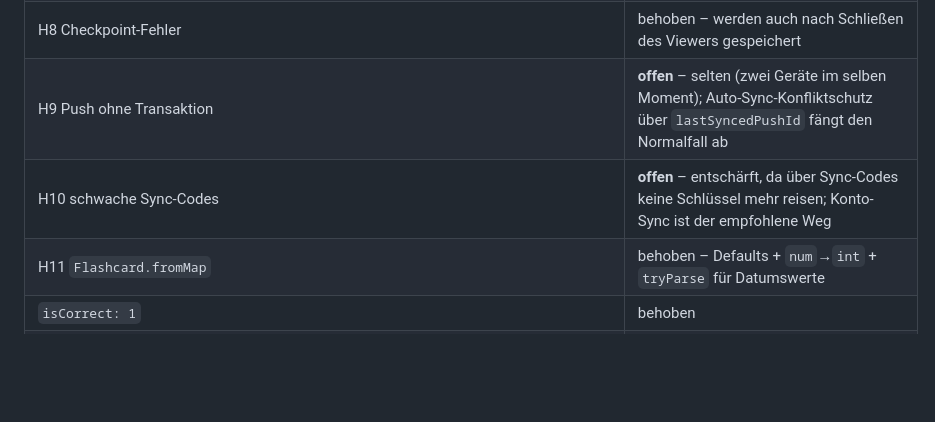
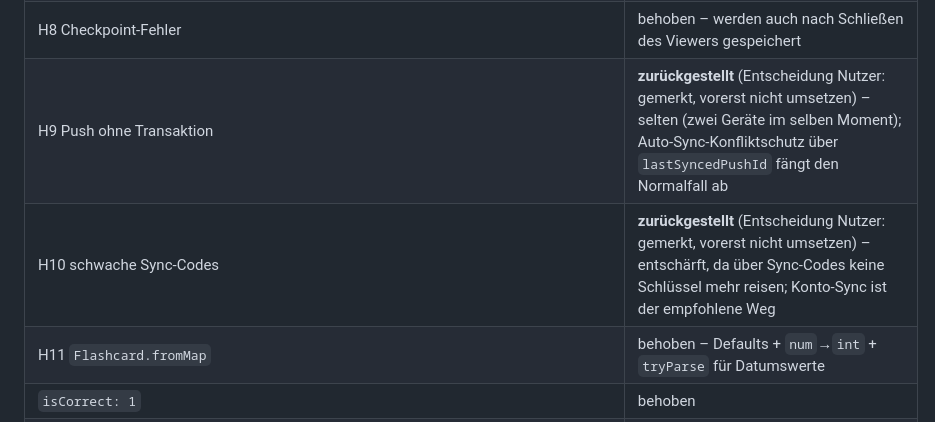
Before and after one commit to nphjfvp/Lernen, a Markdown page: AUDIT.md, the part around the change. Drawn GitHub-style; blank space fills up the shorter version.

Commit message:
Doku: H9/H10 als zurückgestellt markiert
Co-Authored-By: Claude Opus 5.5 <noreply@anthropic.com>
Claude-Session: https://claude.ai/code/session_01NJyPeVZbNMSmD6hiV7yhpx

```diff
--- a/AUDIT.md
+++ b/AUDIT.md
@@ -26,8 +26,8 @@ Display-Formeln, CI ohne Test-Gate, Sync-Code-Key-Injektion im Pull-Pfad.
 | H6 Hintergrund-Beförderung | behoben – KI-Inhalt wird auf den frisch geladenen Kartenstand angewendet, nur wenn Stufe/Typ unverändert |
 | H7 Stats nach Sprint | behoben – Fortschritt lädt nach dem Sprint neu |
 | H8 Checkpoint-Fehler | behoben – werden auch nach Schließen des Viewers gespeichert |
-| H9 Push ohne Transaktion | **offen** – selten (zwei Geräte im selben Moment); Auto-Sync-Konfliktschutz über `lastSyncedPushId` fängt den Normalfall ab |
-| H10 schwache Sync-Codes | **offen** – entschärft, da über Sync-Codes keine Schlüssel mehr reisen; Konto-Sync ist der empfohlene Weg |
+| H9 Push ohne Transaktion | **zurückgestellt** (Entscheidung Nutzer: gemerkt, vorerst nicht umsetzen) – selten (zwei Geräte im selben Moment); Auto-Sync-Konfliktschutz über `lastSyncedPushId` fängt den Normalfall ab |
+| H10 schwache Sync-Codes | **zurückgestellt** (Entscheidung Nutzer: gemerkt, vorerst nicht umsetzen) – entschärft, da über Sync-Codes keine Schlüssel mehr reisen; Konto-Sync ist der empfohlene Weg |
 | H11 `Flashcard.fromMap` | behoben – Defaults + `num`→`int` + `tryParse` für Datumswerte |
 | `isCorrect: 1` | behoben |
 | Sprint zählt „Schwer" als falsch | behoben |
```
Also changed, not shown: AI_CONTEXT.md (+4 -3 lines).
